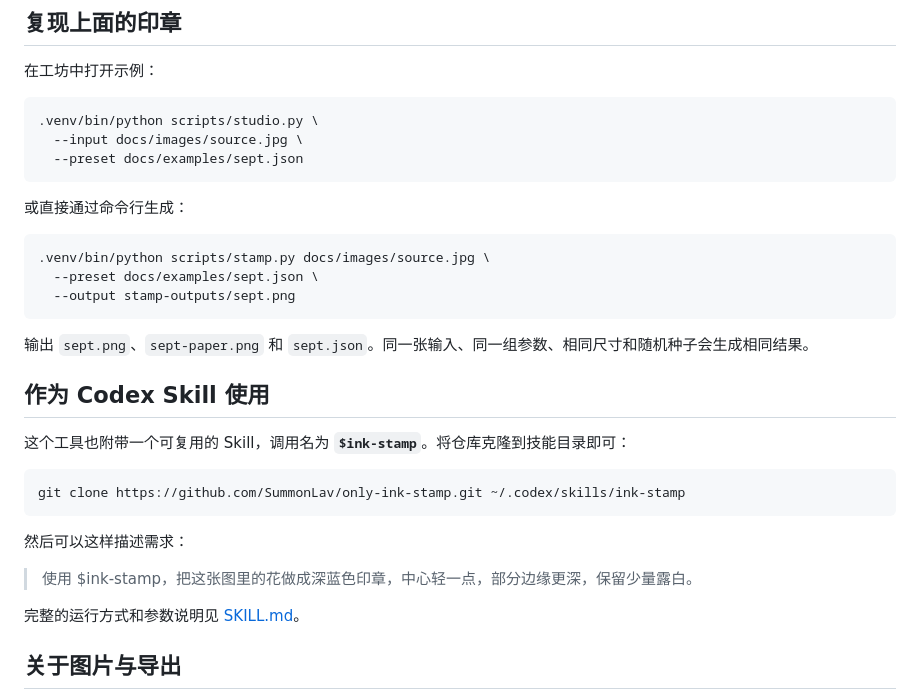
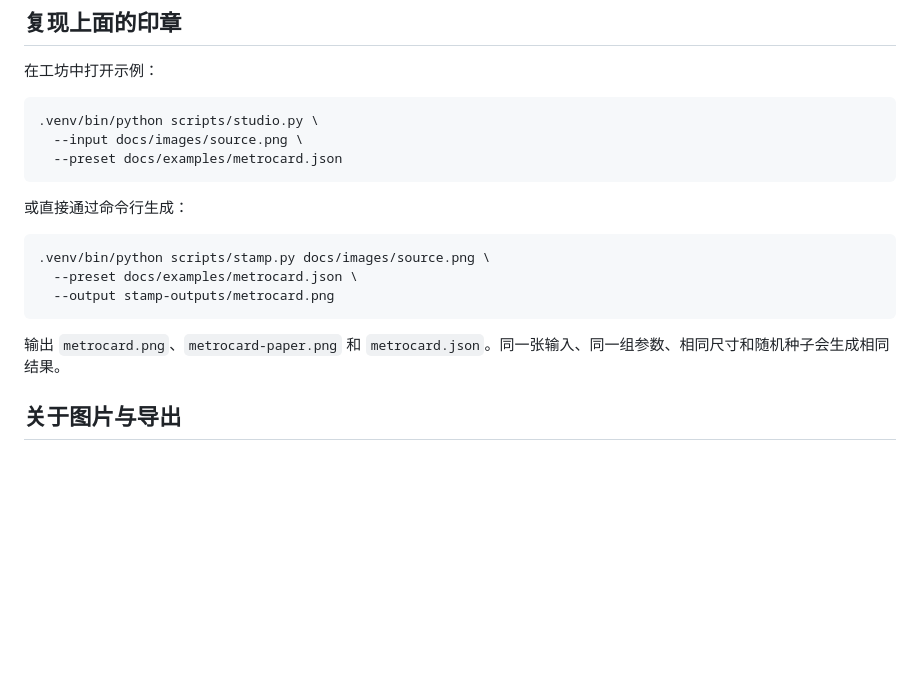
Before and after one commit to SummonLav/only-ink-stamp, a Markdown page: README.zh-CN.md, the part around the change printed below. Drawn GitHub-style; blank space fills up the shorter version.

````diff
--- a/README.zh-CN.md
+++ b/README.zh-CN.md
@@ -56,33 +83,19 @@ Windows 下使用 `py -m venv .venv` 创建环境，并把后续的 `.venv/bin/p
 
 ```sh
 .venv/bin/python scripts/studio.py \
-  --input docs/images/source.jpg \
-  --preset docs/examples/sept.json
+  --input docs/images/source.png \
+  --preset docs/examples/metrocard.json
 ```
 
 或直接通过命令行生成：
 
 ```sh
-.venv/bin/python scripts/stamp.py docs/images/source.jpg \
-  --preset docs/examples/sept.json \
-  --output stamp-outputs/sept.png
+.venv/bin/python scripts/stamp.py docs/images/source.png \
+  --preset docs/examples/metrocard.json \
+  --output stamp-outputs/metrocard.png
 ```
 
-输出 `sept.png`、`sept-paper.png` 和 `sept.json`。同一张输入、同一组参数、相同尺寸和随机种子会生成相同结果。
-
-## 作为 Codex Skill 使用
-
-这个工具也附带一个可复用的 Skill，调用名为 **`$ink-stamp`**。将仓库克隆到技能目录即可：
-
-```sh
-git clone https://github.com/SummonLav/only-ink-stamp.git ~/.codex/skills/ink-stamp
-```
-
-然后可以这样描述需求：
-
-> 使用 $ink-stamp，把这张图里的花做成深蓝色印章，中心轻一点，部分边缘更深，保留少量露白。
-
-完整的运行方式和参数说明见 [SKILL.md](SKILL.md)。
+输出 `metrocard.png`、`metrocard-paper.png` 和 `metrocard.json`。同一张输入、同一组参数、相同尺寸和随机种子会生成相同结果。
 
 ## 关于图片与导出
 
````
Also changed, not shown: other parts of README.zh-CN.md (+30 -3 lines), README.md (+36 -25 lines), docs/images/comparison.png, docs/images/source.jpg (deleted), docs/images/source.png (added), docs/images/stamp.png, 2 other files.
